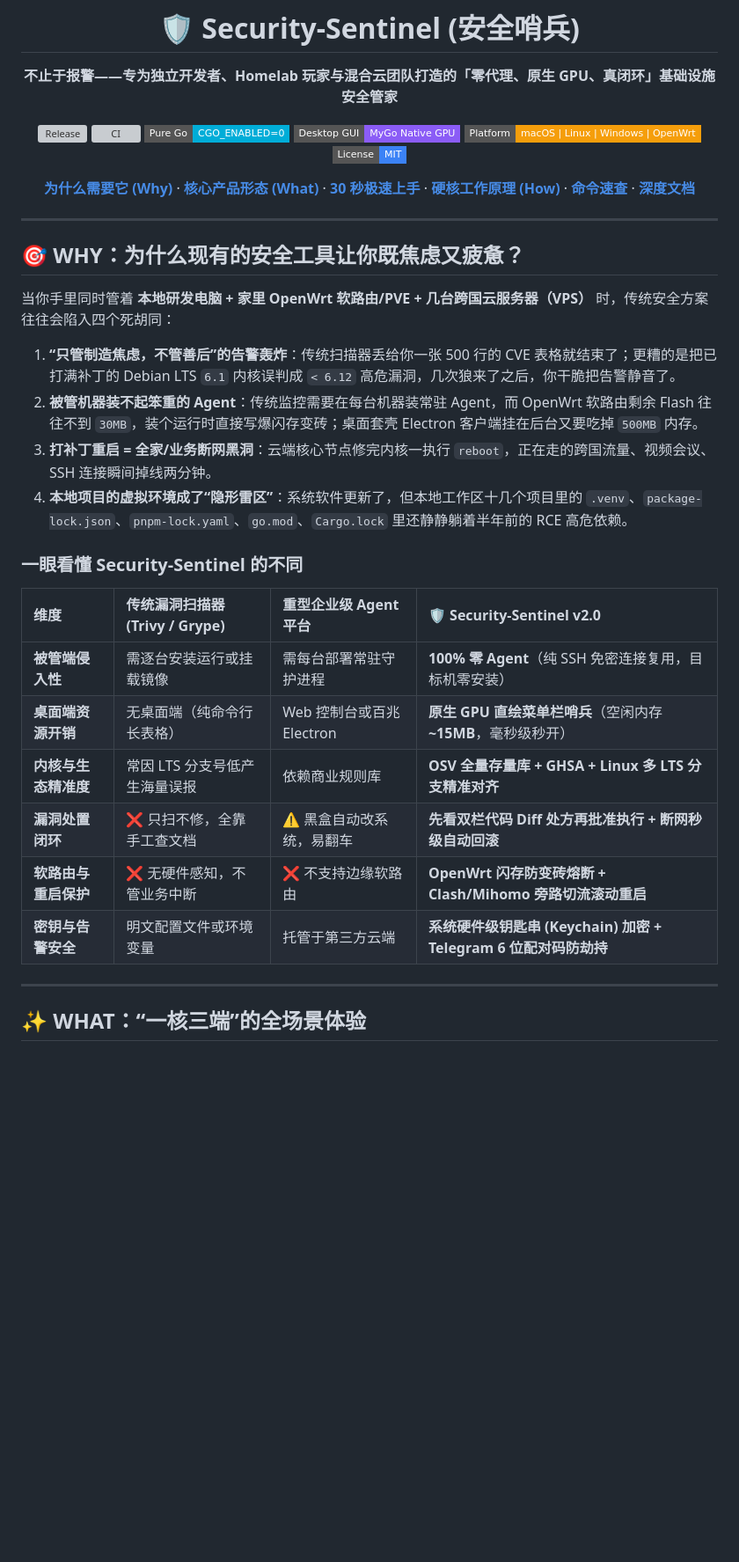
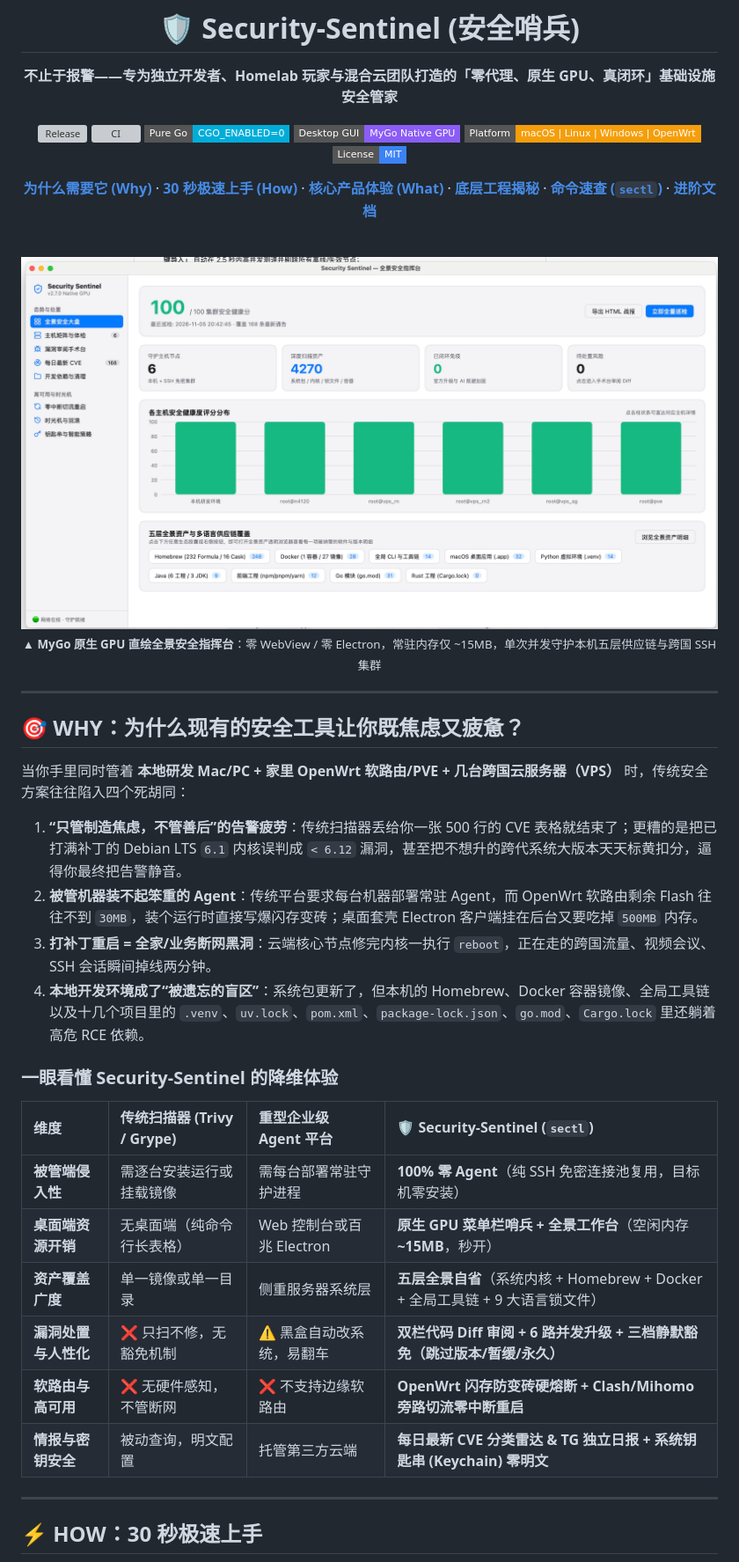
Before and after one commit to sixban6/security-sentinel, a Markdown page: README.md, the part around one of its changes. Shown at 88% size. Drawn GitHub-style; pictures changed too: img/sectl.jpeg (added); badges without logos; blank space fills up the shorter version; grey boxes are pictures that could not be loaded.

Commit message:
docs(readme): showcase native GPU hero screenshot and elevate 30s Quick Start (HOW) before WHAT

```diff
--- a/README.md
+++ b/README.md
@@ -11,7 +11,13 @@
 [![Platform](https://img.shields.io/badge/Platform-macOS_%7C_Linux_%7C_Windows_%7C_OpenWrt-f59e0b?style=flat-square)]()
 [![License: MIT](https://img.shields.io/badge/License-MIT-3b82f6?style=flat-square)](LICENSE)
 
-[**为什么需要它 (Why)**](#-why为什么现有的安全工具让你既焦虑又疲惫) · [**核心产品形态 (What)**](#-what一核三端的全场景体验) · [**30 秒极速上手**](#-30-秒极速上手) · [**硬核工作原理 (How)**](#-how它是如何做到快准稳的) · [**命令速查**](#️-命令行全景速查) · [**深度文档**](#-进阶架构指南)
+[**为什么需要它 (Why)**](#-why为什么现有的安全工具让你既焦虑又疲惫) · [**30 秒极速上手 (How)**](#-how30-秒极速上手) · [**核心产品体验 (What)**](#-what一核三端的全场景产品体验) · [**底层工程揭秘**](#-底层揭秘为什么能做到快准稳) · [**命令速查 (`sectl`)**](#️-命令行全景速查-sectl) · [**进阶文档**](#-进阶架构指南)
+
+<br/>
+
+<img src="img/sectl.jpeg" width="100%" alt="Security Sentinel Native GPU Mission Control" />
+
+<sub>▲ <b>MyGo 原生 GPU 直绘全景安全指挥台</b>：零 WebView / 零 Electron，常驻内存仅 ~15MB，单次并发守护本机五层供应链与跨国 SSH 集群</sub>
 
 </div>
 
@@ -19,25 +25,25 @@
 
 ## 🎯 WHY：为什么现有的安全工具让你既焦虑又疲惫？
 
-当你手里同时管着 **本地研发电脑 + 家里 OpenWrt 软路由/PVE + 几台跨国云服务器（VPS）** 时，传统安全方案往往会陷入四个死胡同：
+当你手里同时管着 **本地研发 Mac/PC + 家里 OpenWrt 软路由/PVE + 几台跨国云服务器（VPS）** 时，传统安全方案往往陷入四个死胡同：
 
-1. **“只管制造焦虑，不管善后”的告警轰炸**：传统扫描器丢给你一张 500 行的 CVE 表格就结束了；更糟的是把已打满补丁的 Debian LTS `6.1` 内核误判成 `< 6.12` 高危漏洞，几次狼来了之后，你干脆把告警静音了。
-2. **被管机器装不起笨重的 Agent**：传统监控需要在每台机器装常驻 Agent，而 OpenWrt 软路由剩余 Flash 往往不到 `30MB`，装个运行时直接写爆闪存变砖；桌面套壳 Electron 客户端挂在后台又要吃掉 `500MB` 内存。
-3. **打补丁重启 = 全家/业务断网黑洞**：云端核心节点修完内核一执行 `reboot`，正在走的跨国流量、视频会议、SSH 连接瞬间掉线两分钟。
-4. **本地项目的虚拟环境成了“隐形雷区”**：系统软件更新了，但本地工作区十几个项目里的 `.venv`、`package-lock.json`、`pnpm-lock.yaml`、`go.mod`、`Cargo.lock` 里还静静躺着半年前的 RCE 高危依赖。
+1. **“只管制造焦虑，不管善后”的告警疲劳**：传统扫描器丢给你一张 500 行的 CVE 表格就结束了；更糟的是把已打满补丁的 Debian LTS `6.1` 内核误判成 `< 6.12` 漏洞，甚至把不想升的跨代系统大版本天天标黄扣分，逼得你最终把告警静音。
+2. **被管机器装不起笨重的 Agent**：传统平台要求每台机器部署常驻 Agent，而 OpenWrt 软路由剩余 Flash 往往不到 `30MB`，装个运行时直接写爆闪存变砖；桌面套壳 Electron 客户端挂在后台又要吃掉 `500MB` 内存。
+3. **打补丁重启 = 全家/业务断网黑洞**：云端核心节点修完内核一执行 `reboot`，正在走的跨国流量、视频会议、SSH 会话瞬间掉线两分钟。
+4. **本地开发环境成了“被遗忘的盲区”**：系统包更新了，但本机的 Homebrew、Docker 容器镜像、全局工具链以及十几个项目里的 `.venv`、`uv.lock`、`pom.xml`、`package-lock.json`、`go.mod`、`Cargo.lock` 里还躺着高危 RCE 依赖。
 
-### 一眼看懂 Security-Sentinel 的不同
+### 一眼看懂 Security-Sentinel 的降维体验
 
-| 维度 | 传统漏洞扫描器 (Trivy / Grype) | 重型企业级 Agent 平台 | **🛡️ Security-Sentinel v2.0** |
+| 维度 | 传统扫描器 (Trivy / Grype) | 重型企业级 Agent 平台 | **🛡️ Security-Sentinel (`sectl`)** |
 | :--- | :--- | :--- | :--- |
-| **被管端侵入性** | 需逐台安装运行或挂载镜像 | 需每台部署常驻守护进程 | **100% 零 Agent**（纯 SSH 免密连接复用，目标机零安装） |
-| **桌面端资源开销** | 无桌面端（纯命令行长表格） | Web 控制台或百兆 Electron | **原生 GPU 直绘菜单栏哨兵**（空闲内存 **~15MB**，毫秒级秒开） |
-| **内核与生态精准度** | 常因 LTS 分支号低产生海量误报 | 依赖商业规则库 | **OSV 全量存量库 + GHSA + Linux 多 LTS 分支精准对齐** |
-| **漏洞处置闭环** | ❌ 只扫不修，全靠手工查文档 | ⚠️ 黑盒自动改系统，易翻车 | **先看双栏代码 Diff 处方再批准执行 + 断网秒级自动回滚** |
-| **软路由与重启保护** | ❌ 无硬件感知，不管业务中断 | ❌ 不支持边缘软路由 | **OpenWrt 闪存防变砖熔断 + Clash/Mihomo 旁路切流滚动重启** |
-| **密钥与告警安全** | 明文配置文件或环境变量 | 托管于第三方云端 | **系统硬件级钥匙串 (Keychain) 加密 + Telegram 6 位配对码防劫持** |
+| **被管端侵入性** | 需逐台安装运行或挂载镜像 | 需每台部署常驻守护进程 | **100% 零 Agent**（纯 SSH 免密连接池复用，目标机零安装） |
+| **桌面端资源开销** | 无桌面端（纯命令行长表格） | Web 控制台或百兆 Electron | **原生 GPU 菜单栏哨兵 + 全景工作台**（空闲内存 **~15MB**，秒开） |
+| **资产覆盖广度** | 单一镜像或单一目录 | 侧重服务器系统层 | **五层全景自省**（系统内核 + Homebrew + Docker + 全局工具链 + 9 大语言锁文件） |
+| **漏洞处置与人性化** | ❌ 只扫不修，无豁免机制 | ⚠️ 黑盒自动改系统，易翻车 | **双栏代码 Diff 审阅 + 6 路并发升级 + 三档静默豁免（跳过版本/暂缓/永久）** |
+| **软路由与高可用** | ❌ 无硬件感知，不管断网 | ❌ 不支持边缘软路由 | **OpenWrt 闪存防变砖硬熔断 + Clash/Mihomo 旁路切流零中断重启** |
+| **情报与密钥安全** | 被动查询，明文配置 | 托管第三方云端 | **每日最新 CVE 分类雷达 & TG 独立日报 + 系统钥匙串 (Keychain) 零明文** |
 
 ---
 
-## ✨ WHAT：“一核三端”的全场景体验
+## ⚡ HOW：30 秒极速上手
 
```
Also changed, not shown: other parts of README.md (+89 -129 lines), 1 other file.
